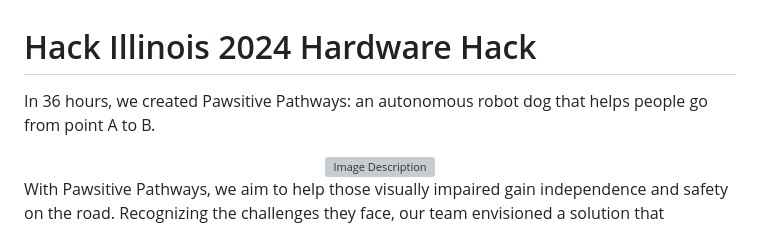
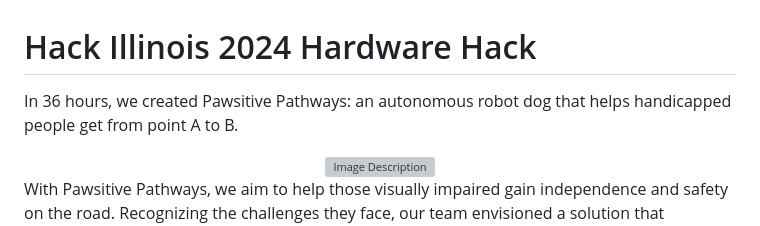
Before and after one commit to aedutta/Pawsitive-Pathways, a Markdown page: README.md, the part around the change. Drawn GitHub-style; grey boxes are pictures that could not be loaded.

```diff
--- a/README.md
+++ b/README.md
@@ -1,5 +1,5 @@
 # Hack Illinois 2024 Hardware Hack
-In 36 hours, we created Pawsitive Pathways: an autonomous robot dog that helps people go from point A to B.
+In 36 hours, we created Pawsitive Pathways: an autonomous robot dog that helps handicapped people get from point A to B.
 <div align="center">
     <img src="https://cdn.discordapp.com/attachments/821034983811448887/1211292780878626876/IMG_1079.jpg?ex=65edab4f&is=65db364f&hm=e08194c72284f8486d5ff1b0422a9a3d67b89b403517d405253c427926ab4c3e" alt="Image Description" width="30%" height="auto">
 </div>
```
